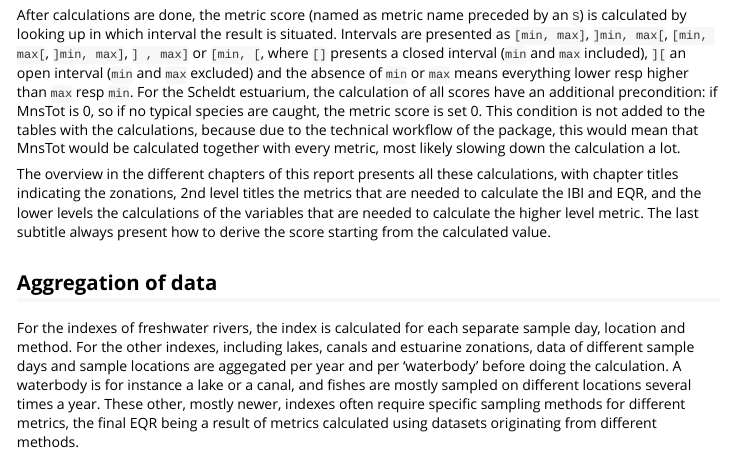
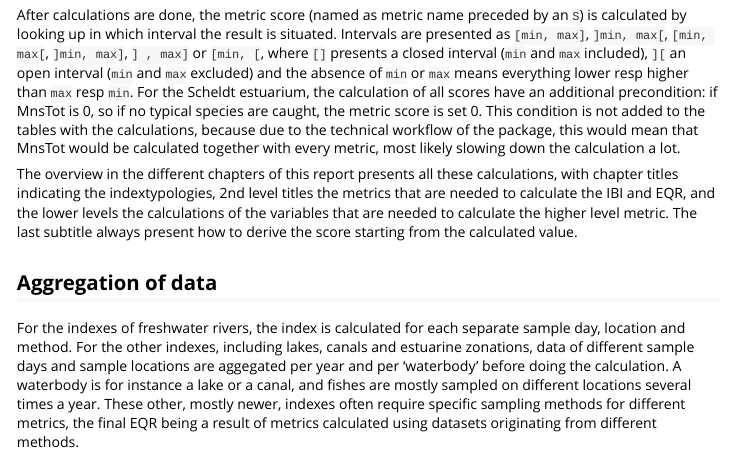
Before and after one commit to inbo/EQRfishes, an R Markdown document (vignettes/overview_calculations.Rmd): the page in a window 1100 px wide, from 790 px down. Rendered offline with R 4.5, knitr and Pandoc, with nearby package versions; some code elsewhere in the file could not run offline.

Commit message:
replace 'zonation' by 'indextypology'

```diff
--- a/vignettes/overview_calculations.Rmd
+++ b/vignettes/overview_calculations.Rmd
@@ -57,7 +57,7 @@ After calculations are done, the metric score (named as metric name preceded by
 Intervals are presented as `[min, max]`, `]min, max[`, `[min, max[`, `]min, max]`, `] , max]` or `[min, [`, where `[]` presents a closed interval (`min` and `max` included), `][` an open interval (`min` and `max` excluded) and the absence of `min` or `max` means everything lower resp higher than `max` resp `min`.
 For the Scheldt estuarium, the calculation of all scores have an additional precondition: if MnsTot is 0, so if no typical species are caught, the metric score is set 0.  This condition is not added to the tables with the calculations, because due to the technical workflow of the package, this would mean that MnsTot would be calculated together with every metric, most likely slowing down the calculation a lot.
 
-The overview in the different chapters of this report presents all these calculations, with chapter titles indicating the zonations, 2nd level titles the metrics that are needed to calculate the IBI and EQR, and the lower levels the calculations of the variables that are needed to calculate the higher level metric.
+The overview in the different chapters of this report presents all these calculations, with chapter titles indicating the indextypologies, 2nd level titles the metrics that are needed to calculate the IBI and EQR, and the lower levels the calculations of the variables that are needed to calculate the higher level metric.
 The last subtitle always present how to derive the score starting from the calculated value.
 
 ## Aggregation of data
```
Also changed, not shown: R/calculate_eqr.R (+1 -1 lines), R/calculate_metric.R (+1 -1 lines), R/determine_zonation.R (+3 -3 lines), R/determine_zonation_helper.R (+3 -3 lines), 5 other files.
